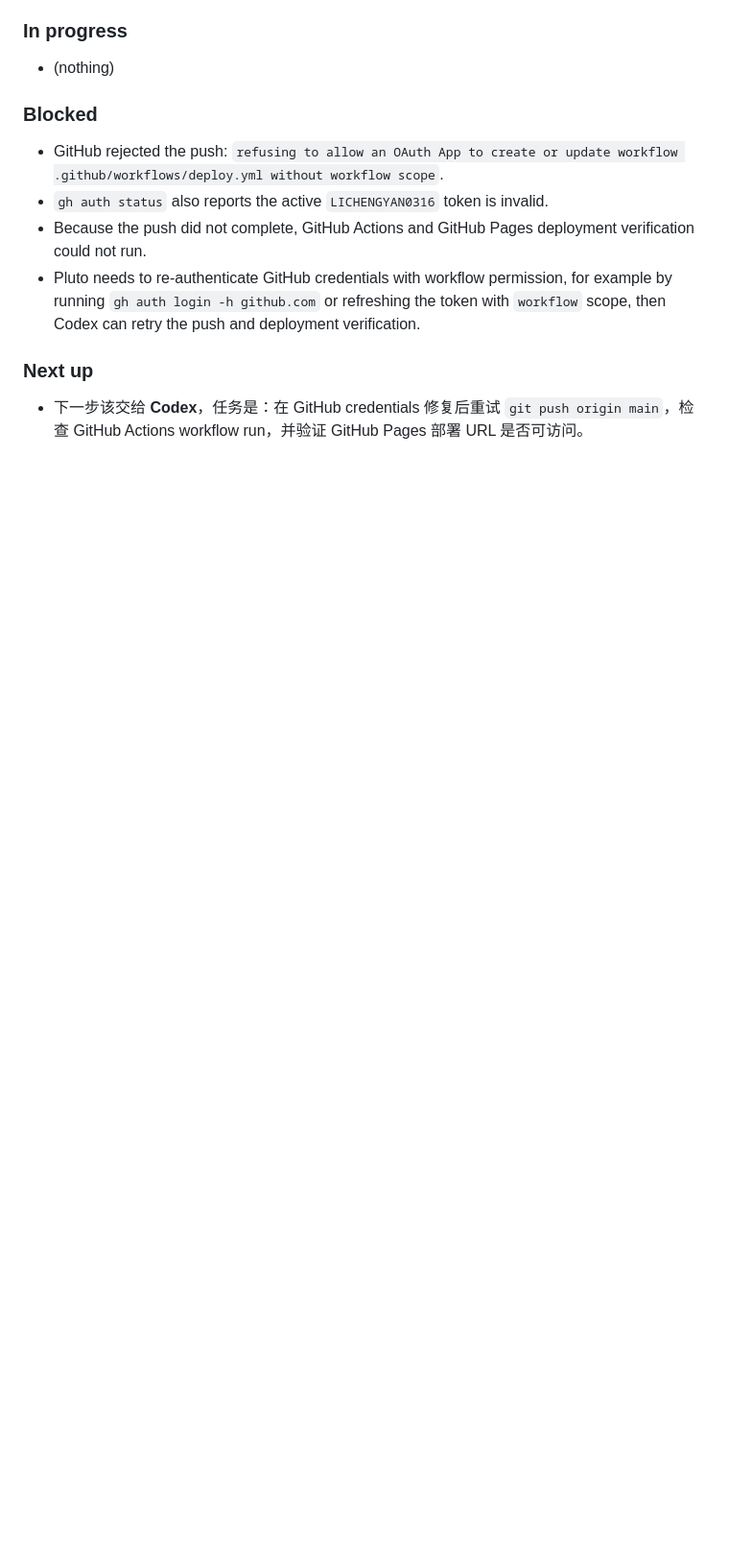
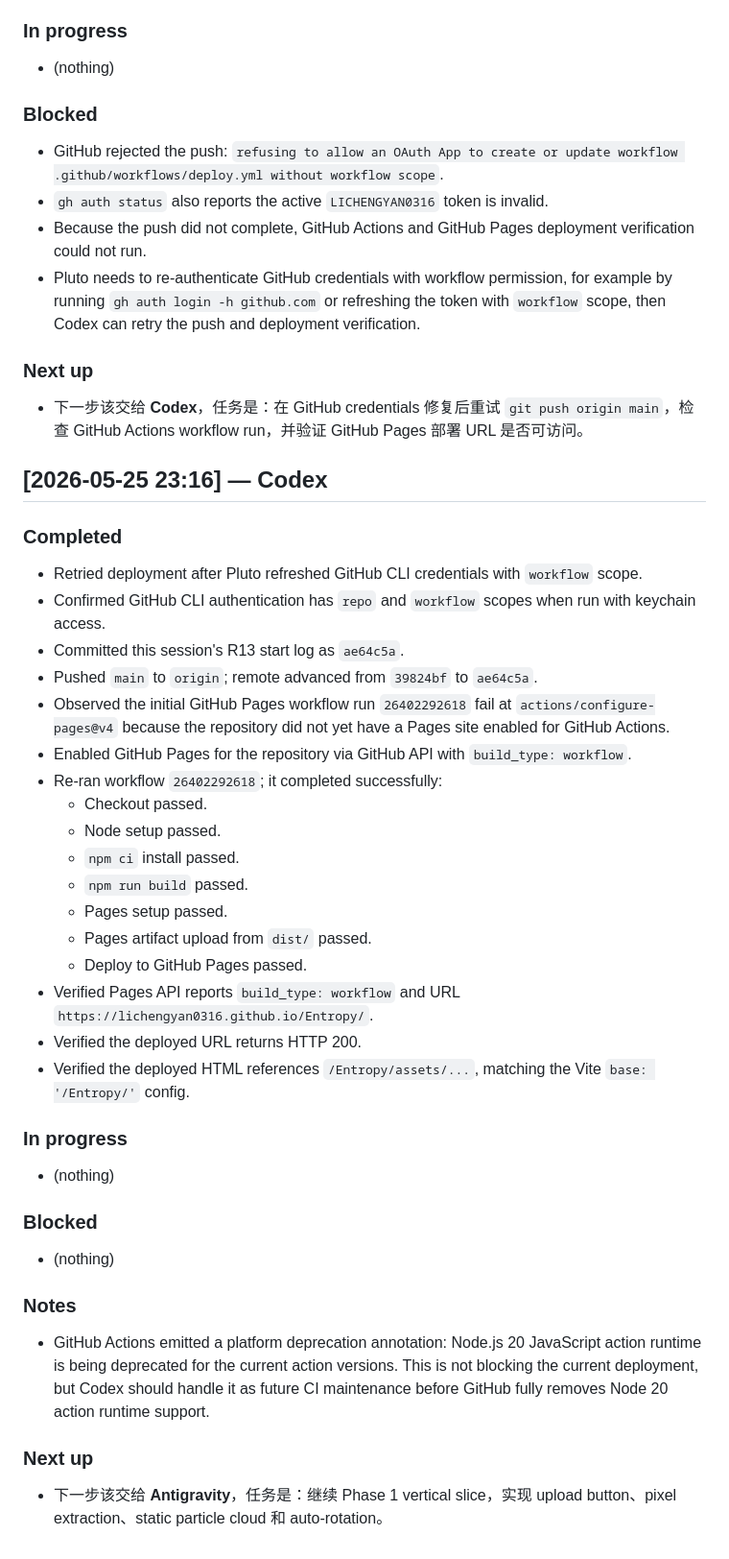
Before and after one commit to LICHENGYAN0316/Entropy, a Markdown page: PROGRESS.md, the part around the change. Shown at 96% size. Drawn GitHub-style; blank space fills up the shorter version.

Commit message:
docs(codex): record deployment verification

```diff
--- a/PROGRESS.md
+++ b/PROGRESS.md
@@ -143,3 +143,35 @@
 
 ### Next up
 - 下一步该交给 **Codex**，任务是：在 GitHub credentials 修复后重试 `git push origin main`，检查 GitHub Actions workflow run，并验证 GitHub Pages 部署 URL 是否可访问。
+
+## [2026-05-25 23:16] — Codex
+### Completed
+- Retried deployment after Pluto refreshed GitHub CLI credentials with `workflow` scope.
+- Confirmed GitHub CLI authentication has `repo` and `workflow` scopes when run with keychain access.
+- Committed this session's R13 start log as `ae64c5a`.
+- Pushed `main` to `origin`; remote advanced from `39824bf` to `ae64c5a`.
+- Observed the initial GitHub Pages workflow run `26402292618` fail at `actions/configure-pages@v4` because the repository did not yet have a Pages site enabled for GitHub Actions.
+- Enabled GitHub Pages for the repository via GitHub API with `build_type: workflow`.
+- Re-ran workflow `26402292618`; it completed successfully:
+  - Checkout passed.
+  - Node setup passed.
+  - `npm ci` install passed.
+  - `npm run build` passed.
+  - Pages setup passed.
+  - Pages artifact upload from `dist/` passed.
+  - Deploy to GitHub Pages passed.
+- Verified Pages API reports `build_type: workflow` and URL `https://lichengyan0316.github.io/Entropy/`.
+- Verified the deployed URL returns HTTP 200.
+- Verified the deployed HTML references `/Entropy/assets/...`, matching the Vite `base: '/Entropy/'` config.
+
+### In progress
+- (nothing)
+
+### Blocked
+- (nothing)
+
+### Notes
+- GitHub Actions emitted a platform deprecation annotation: Node.js 20 JavaScript action runtime is being deprecated for the current action versions. This is not blocking the current deployment, but Codex should handle it as future CI maintenance before GitHub fully removes Node 20 action runtime support.
+
+### Next up
+- 下一步该交给 **Antigravity**，任务是：继续 Phase 1 vertical slice，实现 upload button、pixel extraction、static particle cloud 和 auto-rotation。
```
Also changed, not shown: LOG.md (+16 -0 lines).
